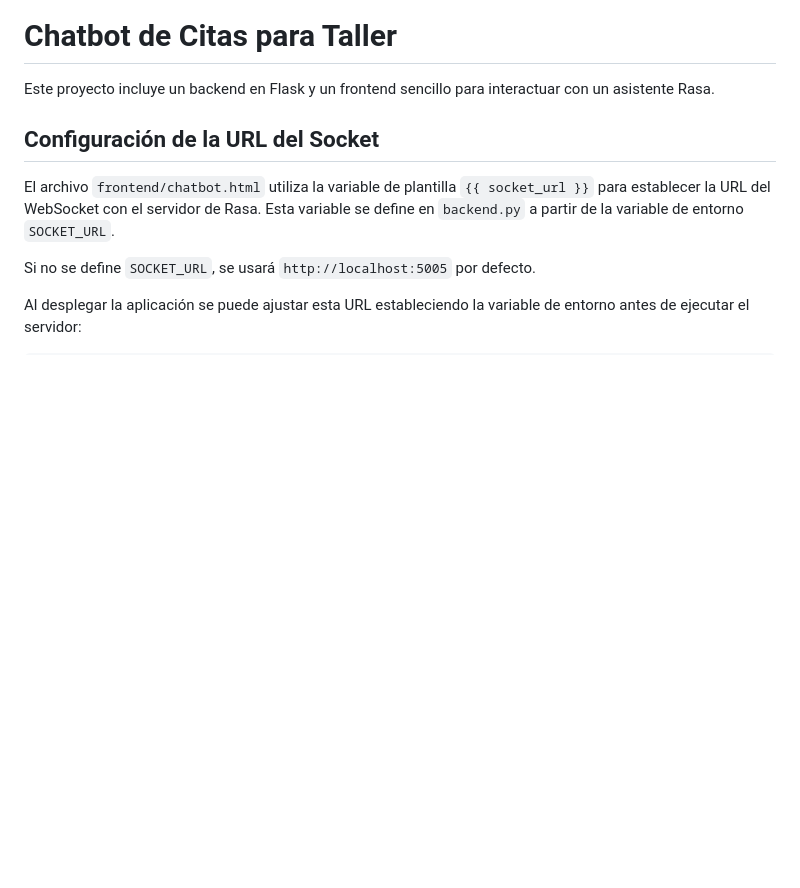
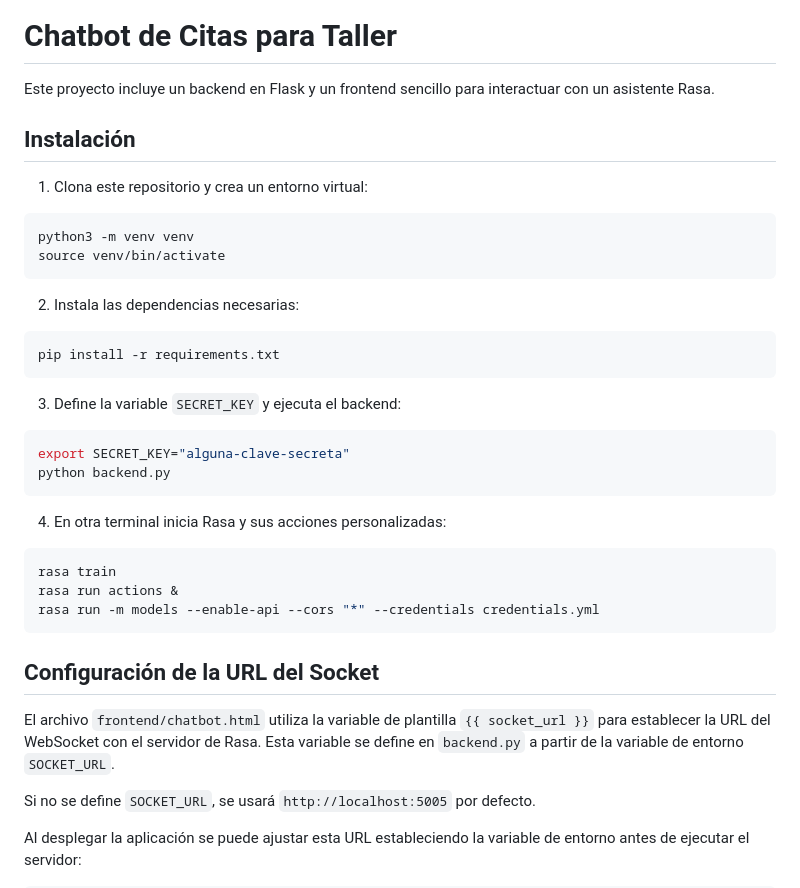
Before and after one commit to Eduardoheredia/chatbot-citas-taller, a Markdown page: README.md, the part around the change. GitHub-like rendering; blank space fills up the shorter version.

Commit message:
docs: add installation steps

````diff
--- a/README.md
+++ b/README.md
@@ -1,6 +1,36 @@
 # Chatbot de Citas para Taller
 
 Este proyecto incluye un backend en Flask y un frontend sencillo para interactuar con un asistente Rasa.
+
+## Instalación
+
+1. Clona este repositorio y crea un entorno virtual:
+
+```bash
+python3 -m venv venv
+source venv/bin/activate
+```
+
+2. Instala las dependencias necesarias:
+
+```bash
+pip install -r requirements.txt
+```
+
+3. Define la variable `SECRET_KEY` y ejecuta el backend:
+
+```bash
+export SECRET_KEY="alguna-clave-secreta"
+python backend.py
+```
+
+4. En otra terminal inicia Rasa y sus acciones personalizadas:
+
+```bash
+rasa train
+rasa run actions &
+rasa run -m models --enable-api --cors "*" --credentials credentials.yml
+```
 
 ## Configuración de la URL del Socket
 
````
